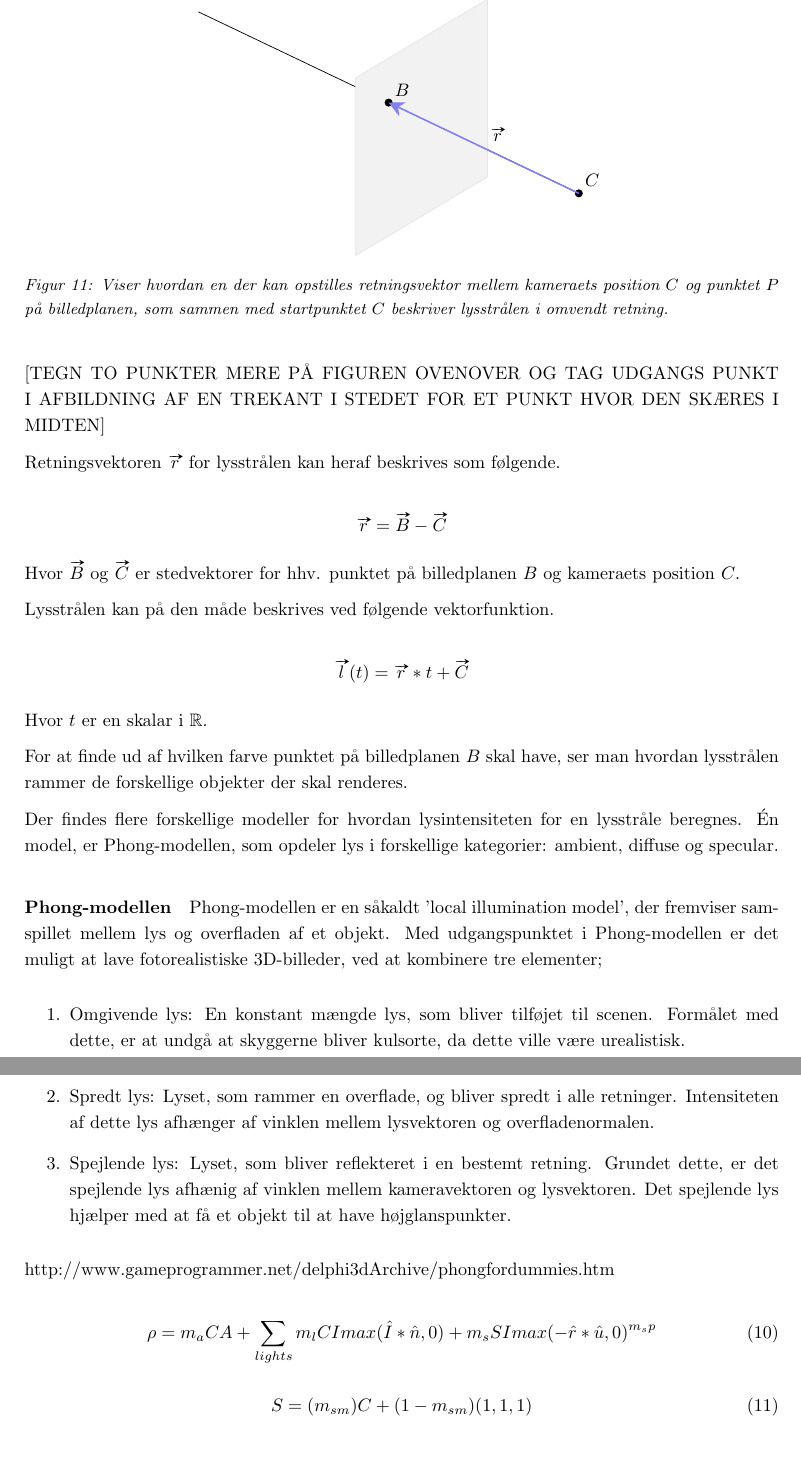
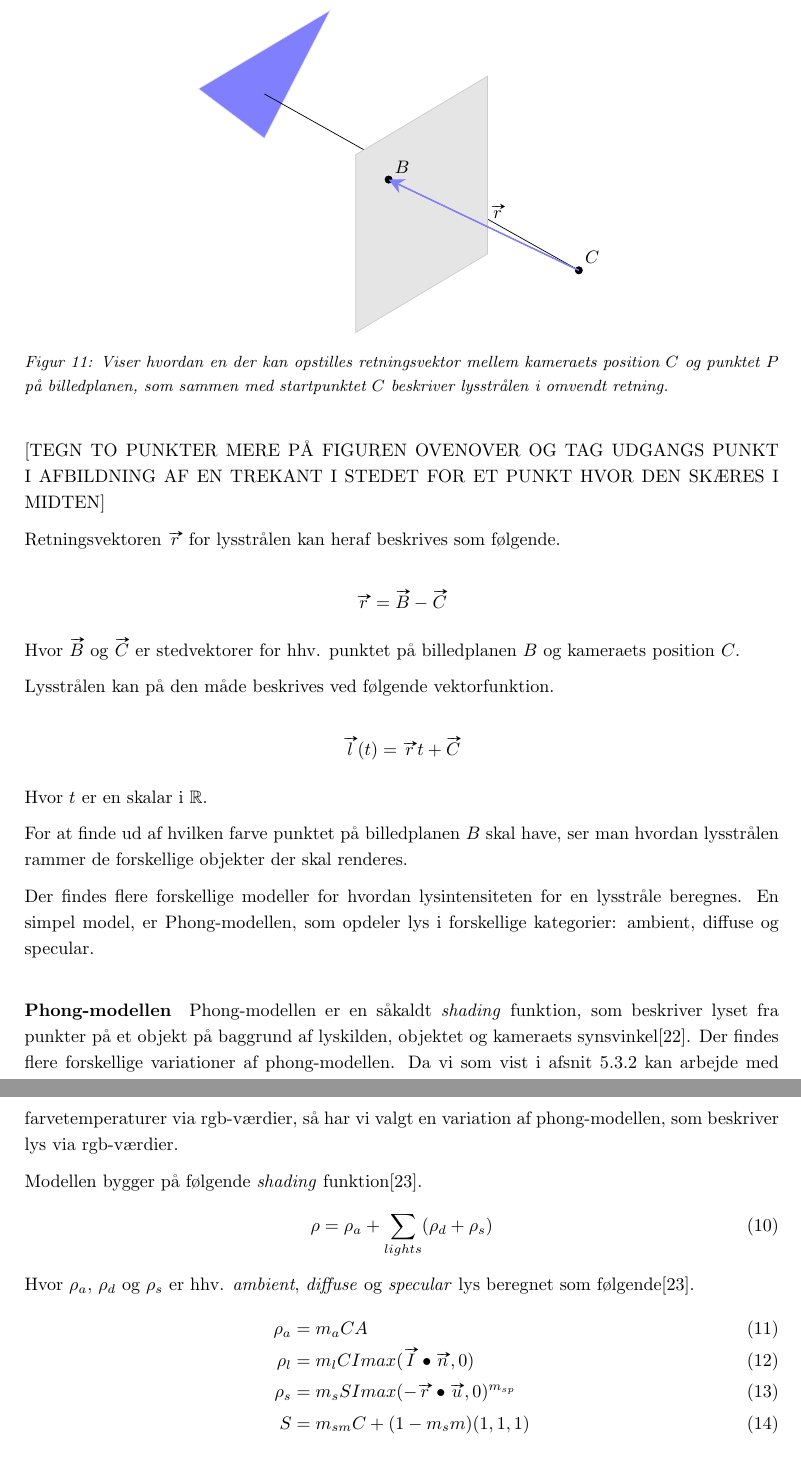
Before and after one commit to AAUSoftwareStudentGroup/P1-Raytracing, a LaTeX document (problem/main.tex, which reads problem/subsubsection/fra_3d-model_til_billede.tex): two parts of pages 31 and 32 of 51 before the commit and two parts of pages 31 and 32 of 52 after it, joined at a grey line, cut so that both start at the same text. Compiled offline with pdfLaTeX.

Commit message:
Skriver om phong shading

```diff
--- a/problem/subsubsection/fra_3d-model_til_billede.tex
+++ b/problem/subsubsection/fra_3d-model_til_billede.tex
@@ -69,8 +69,9 @@ I modsætning til en perspektiv projektion af et punkt på et plan, er backwards
   \centering
   \tdplotsetmaincoords{60}{130}
   \begin{tikzpicture}[tdplot_main_coords]
-\draw (0,0,0) -> (2,-8,2);
-\path[fill=gray!10, draw=gray!20] (-2,-4,-2) -- (-2,-4,2) -- (2,-4,2) -- (2,-4,-2) -- (-2,-4,-2);
+  \path[fill=blue!50, draw=gray!20] (2,-8,2) -- (-2,-8,2) -- (0,-8,0) -- (2,-8,2);
+\draw (0,0,0) -- (0,-8,1);
+\path[fill=gray!20, draw=gray!40] (-2,-4,-2) -- (-2,-4,2) -- (2,-4,2) -- (2,-4,-2) -- (-2,-4,-2);
 \draw (0,0,0) -- (1,-4,1);
 
 \draw plot [mark=*, mark size=2] coordinates{(1,-4,1) };
@@ -93,31 +94,30 @@ Hvor $\vv{B}$ og $\vv{C}$ er stedvektorer for hhv. punktet på billedplanen $B$
 
 Lysstrålen kan på den måde beskrives ved følgende vektorfunktion.
 
-$$ \vv{l}(t) = \vv{r} * t + \vv{C}$$
+$$ \vv{l}(t) = \vv{r} t + \vv{C}$$
 
 Hvor $t$ er en skalar i $\mathbb{R}$.
 
 For at finde ud af hvilken farve punktet på billedplanen $B$ skal have, ser man hvordan lysstrålen rammer de forskellige objekter der skal renderes.
 
-Der findes flere forskellige modeller for hvordan lysintensiteten for en lysstråle beregnes. Én model, er Phong-modellen, som opdeler lys i forskellige kategorier: ambient, diffuse og specular.
+Der findes flere forskellige modeller for hvordan lysintensiteten for en lysstråle beregnes. En simpel model, er Phong-modellen, som opdeler lys i forskellige kategorier: ambient, diffuse og specular.
 
 \paragraph{Phong-modellen}
-Phong-modellen er en såkaldt 'local illumination model', der fremviser samspillet mellem lys og overfladen af et objekt. Med udgangspunktet i Phong-modellen er det muligt at lave fotorealistiske 3D-billeder, ved at kombinere tre elementer;
+Phong-modellen er en såkaldt \textit{shading} funktion, som beskriver lyset fra punkter på et objekt på baggrund af lyskilden, objektet og kameraets synsvinkel\cite{phong_paper}. Der findes flere forskellige variationer af phong-modellen. Da vi som vist i afsnit \ref{sec:temptilrgb} kan arbejde med farvetemperaturer via rgb-værdier, så har vi valgt en variation af phong-modellen, som beskriver lys via rgb-værdier.
 
-\begin{enumerate}
+Modellen bygger på følgende \textit{shading} funktion\cite{stanford_phong}.
+\begin{equation} \label{eq:phong}
+  \rho = \rho_a + \sum\limits_{lights} (\rho_d + \rho_s)
+\end{equation}
+Hvor $\rho_a$, $\rho_d$ og $\rho_s$ er hhv. \textit{ambient}, \textit{diffuse} og \textit{specular} lys beregnet som følgende\cite{stanford_phong}.
+\begin{align}
+	\rho_a &= m_a CA  \\
+	\rho_l &= m_l CI max(\vv{I}\bullet\vv{n}, 0) \\
+	\rho_s &= m_s S I max(-\vv{r}\bullet\vv{u},0)^{m_{sp}} \\
+	S &= m_{sm} C + (1 - m_sm)(1,1,1)
+\end{align}
 
-  \item Omgivende lys: En konstant mængde lys, som bliver tilføjet til scenen. Formålet med dette, er at undgå at skyggerne bliver kulsorte, da dette ville være urealistisk.
-  \item Spredt lys: Lyset, som rammer en overflade, og bliver spredt i alle retninger. Intensiteten af dette lys afhænger af vinklen mellem lysvektoren og overfladenormalen.
-  \item Spejlende lys: Lyset, som bliver reflekteret i en bestemt retning. Grundet dette, er det spejlende lys afhænig af vinklen mellem kameravektoren og lysvektoren. Det spejlende lys hjælper med at få et objekt til at have højglanspunkter.
 
-\end{enumerate}
 
-http://www.gameprogrammer.net/delphi3dArchive/phongfordummies.htm
 
-\begin{equation}
-  \rho = m_a CA + \sum\limits_{lights}  m_l CI max(\hat{I}*\hat{n}, 0) + m_s SI max(-\hat{r}*\hat{u},0)^{m_sp}
-\end{equation}
 
-\begin{equation}
-  S = (m_{sm})C + (1-m_{sm})(1,1,1)
-\end{equation}
```
Also changed, not shown: problem/main.tex (+0 -1 lines), problem/sections/bibliography.tex (+9 -1 lines), problem/subsubsection/ray-triangle_intersection.tex (+2 -0 lines), problem/subsubsection/fra_3d-model_til_billede.tex (43 more changed lines).
